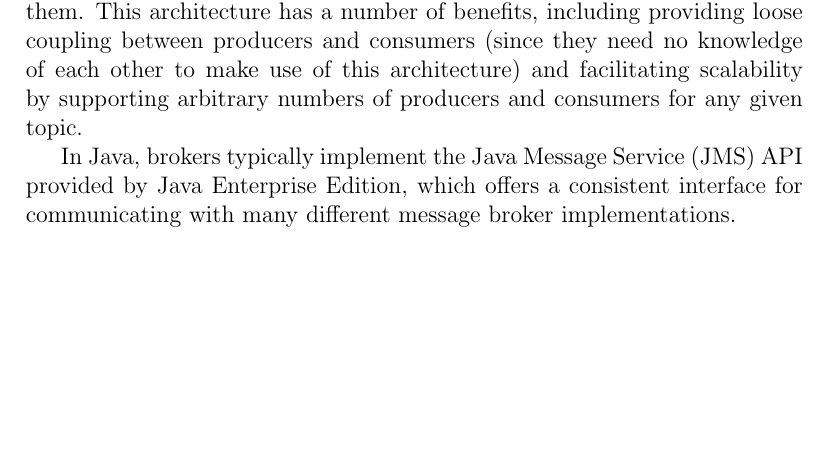
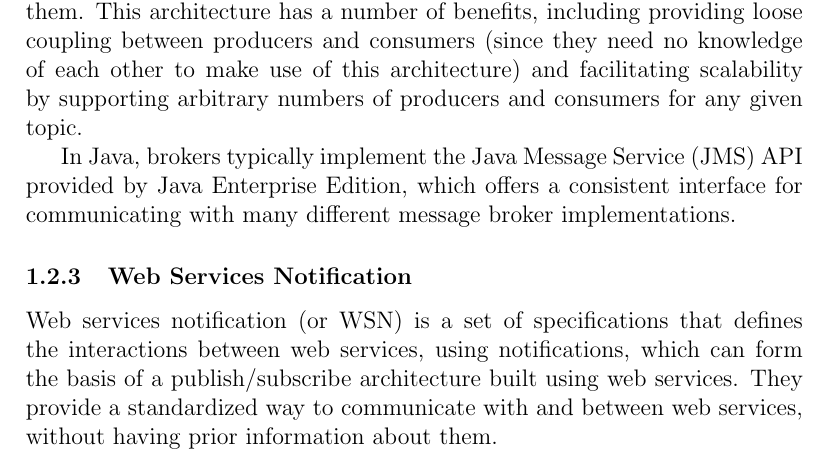
Before and after one commit to GDP10/Report, a LaTeX paper (report.tex): part of page 8 of 17, cut so that both start at the same text, the shorter picture padded with empty space. Compiled offline with pdfLaTeX.

Commit message:
Add brief WSN description

```diff
--- a/report.tex
+++ b/report.tex
@@ -101,6 +101,10 @@ This architecture is generally implemented using a \emph{broker}, which exists a
 
 In Java, brokers typically implement the Java Message Service (JMS) API provided by Java Enterprise Edition, which offers a consistent interface for communicating with many different message broker implementations.
 
+\subsubsection{Web Services Notification}
+
+Web services notification (or WSN) is a set of specifications that defines the interactions between web services, using notifications, which can form the basis of a publish/subscribe architecture built using web services. They provide a standardized way to communicate with and between web services, without having prior information about them.
+
 \subsubsection{Web Services Description Language}
 
 The Web Services Description Language (or WSDL) is an XML based language for describing the interfaces and functionality of a web service. A WSDL file provides a machine readable description of a web service's interface, including the function calls, parameters they expect and return values.\\
```
